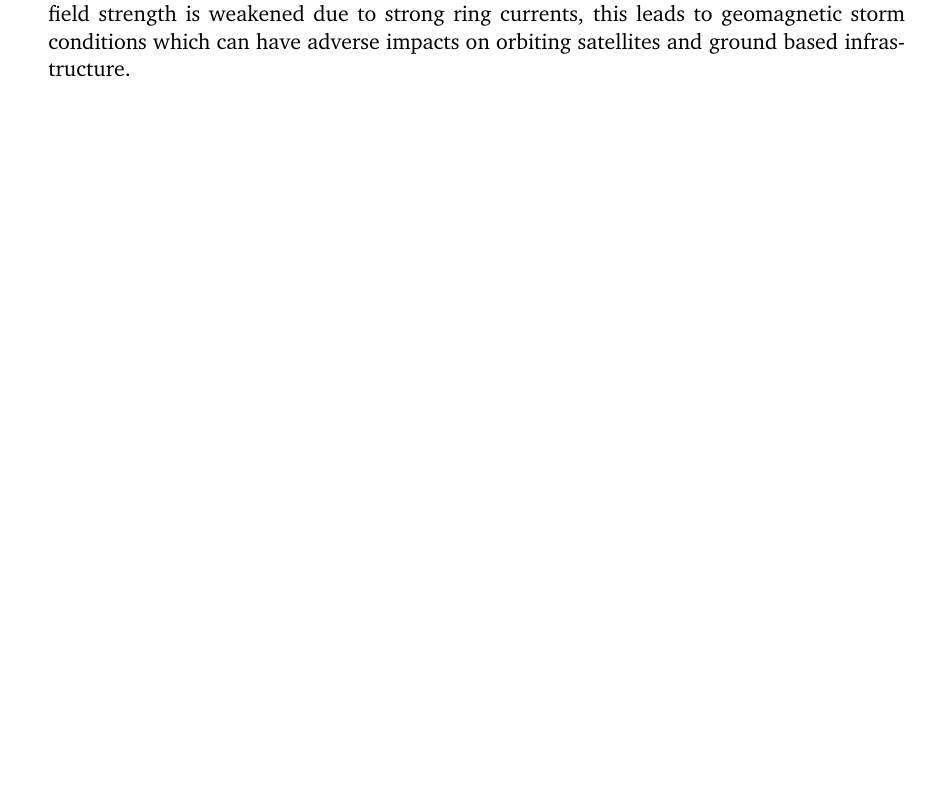
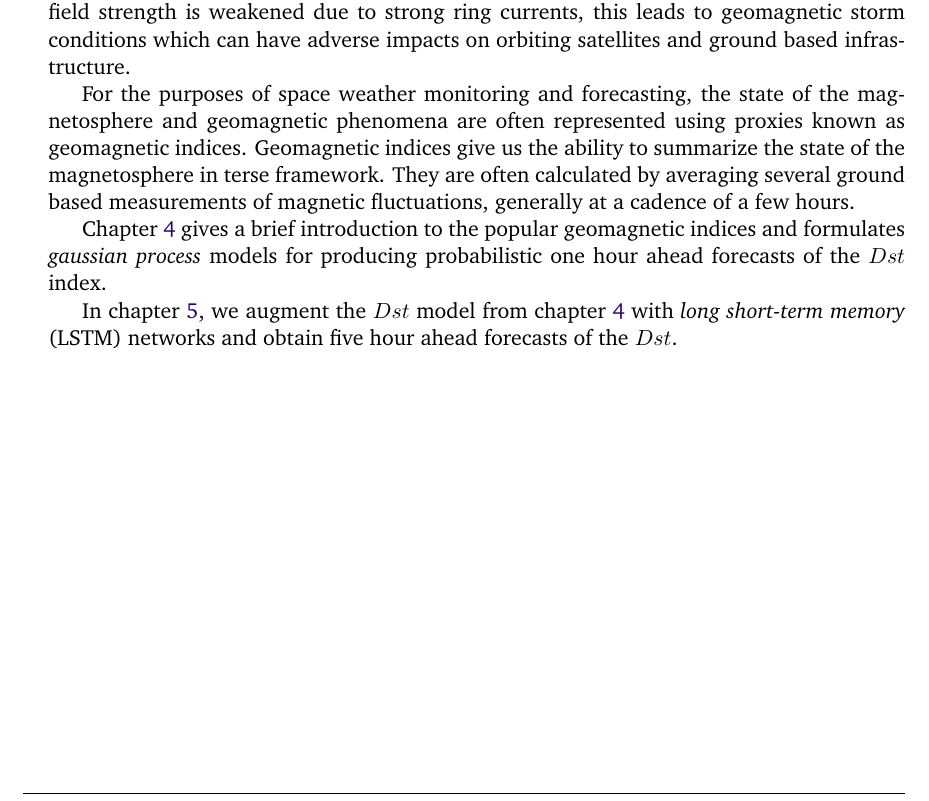
Before and after one commit to dal3006/phd-thesis, a LaTeX thesis (thesis.tex, which reads chapters/preliminaries.tex): part of page 38 of 143, cut so that both start at the same text, the shorter picture padded with empty space. Compiled offline with pdfLaTeX.

Commit message:
[Preliminaries]: WIP

```diff
--- a/chapters/preliminaries.tex
+++ b/chapters/preliminaries.tex
@@ -473,3 +469,0 @@ current systems. The prominent current systems (pictured in figure \ref{fig:magn
-These current systems induce magnetic fields which interact with the Earth's magnetic field and mutate it. When the
-Earth's magnetic field strength is weakened due to strong ring currents, this leads to geomagnetic storm conditions which
-can have adverse impacts on orbiting satellites and ground based infrastructure.
@@ -476,3 +475,19 @@ can have adverse impacts on orbiting satellites and ground based infrastructure.
+These current systems induce magnetic fields which interact with the Earth's magnetic field and mutate it.
+When the Earth's magnetic field strength is weakened due to strong ring currents, this leads to
+geomagnetic storm conditions which can have adverse impacts on orbiting satellites and ground based
+infrastructure.
+
+For the purposes of space weather monitoring and forecasting, the state of the magnetosphere and geomagnetic
+phenomena are often represented using proxies known as geomagnetic indices. Geomagnetic indices give us the
+ability to summarize the state of the magnetosphere in terse framework. They are often calculated by averaging
+several ground based measurements of magnetic fluctuations, generally at a cadence of a few hours.
+
+Chapter \ref{chapter:dst_osa} gives a brief introduction to the popular geomagnetic indices and formulates
+\emph{gaussian process} models for producing probabilistic one hour ahead forecasts of the $Dst$
+index.
+
+In chapter \ref{chapter:dst_msa}, we augment the $Dst$ model from chapter \ref{chapter:dst_osa} with
+\emph{long short-term memory} (LSTM) networks and obtain five hour ahead forecasts of the $Dst$.
 
 
 
```
Also changed, not shown: chapters/preliminaries.tex (42 more changed lines).
